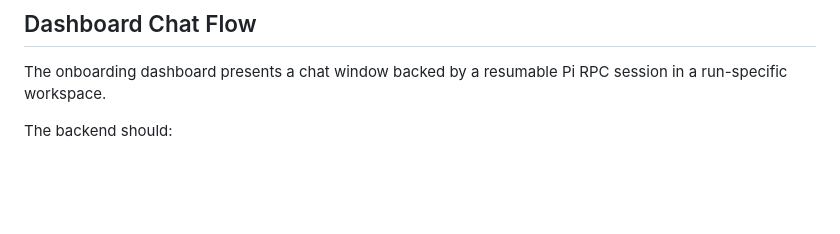
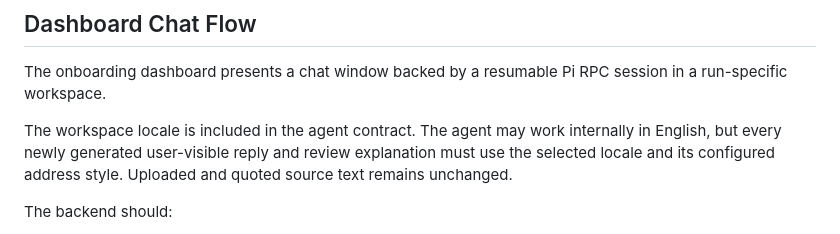
Before and after one commit to Lausi-h2ai/auto_initiativ, a Markdown page: docs/ONBOARDING_SPEC.md, the part around the change. Rendered like a GitHub page; blank space fills up the shorter version.

```diff
--- a/docs/ONBOARDING_SPEC.md
+++ b/docs/ONBOARDING_SPEC.md
@@ -44,6 +44,8 @@ The onboarding agent may use restricted, read-only public web research when curr
 ## Dashboard Chat Flow
 
 The onboarding dashboard presents a chat window backed by a resumable Pi RPC session in a run-specific workspace.
+
+The workspace locale is included in the agent contract. The agent may work internally in English, but every newly generated user-visible reply and review explanation must use the selected locale and its configured address style. Uploaded and quoted source text remains unchanged.
 
 The backend should:
 
```
Also changed, not shown: docs/IMPLEMENTATION_PLAN.md (+9 -0 lines), docs/PRODUCT_SPEC.md (+9 -0 lines).
